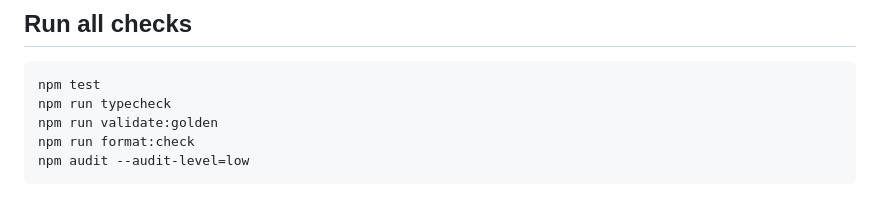
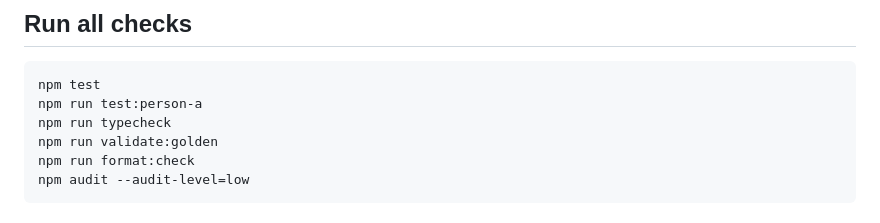
Before and after one commit to coconutbeaches/juryai, a Markdown page: README.md, the part around the change. GitHub-like rendering.

Commit message:
Document focused Person A tests

````diff
--- a/README.md
+++ b/README.md
@@ -132,6 +132,7 @@ Expected result:
 
 ```bash
 npm test
+npm run test:person-a
 npm run typecheck
 npm run validate:golden
 npm run format:check
````
